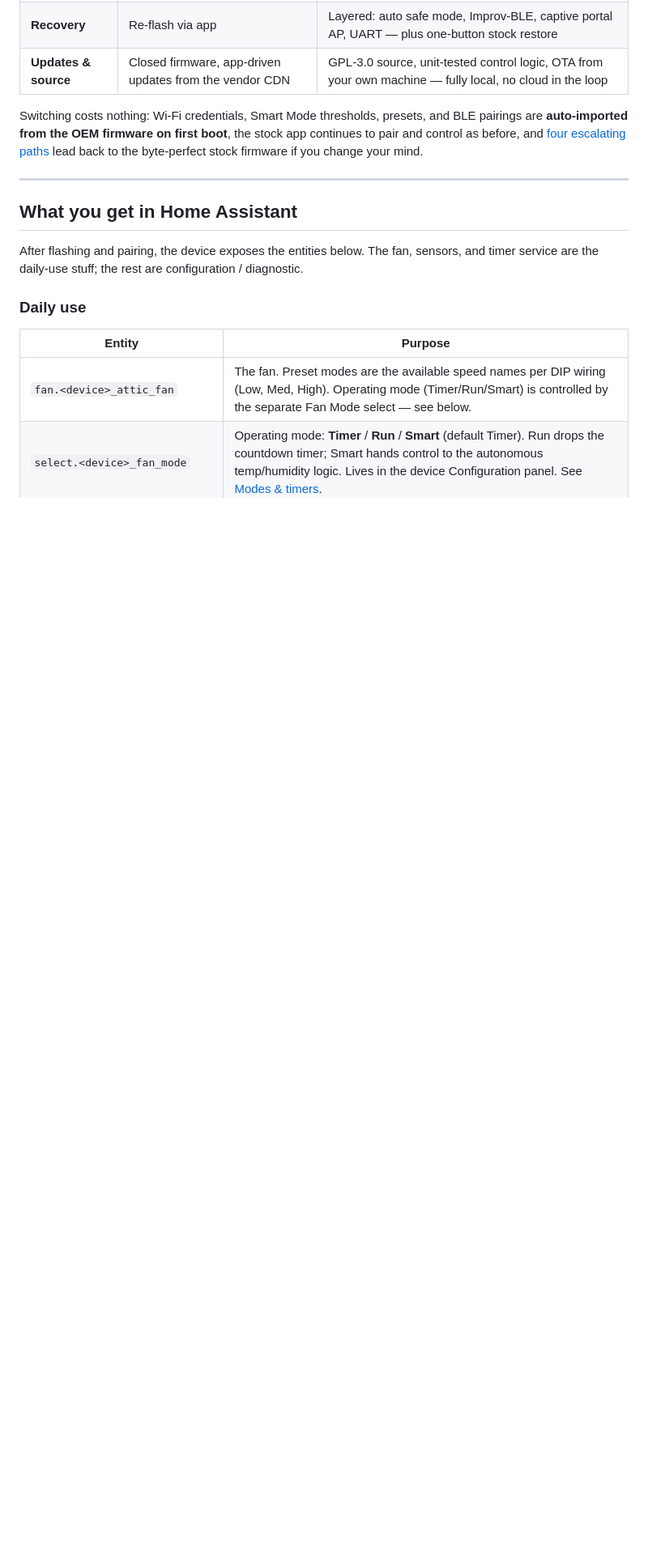
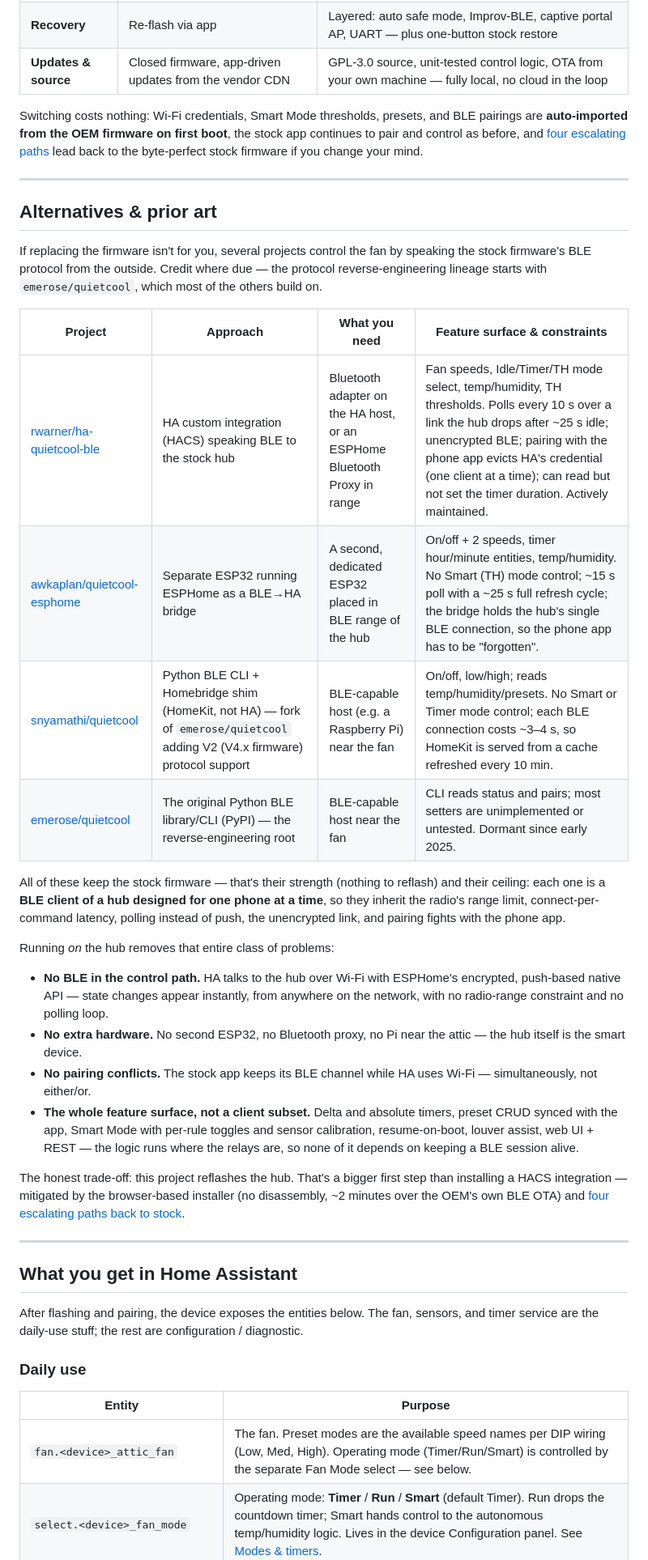
Before and after one commit to CrazyCoder/quietcool-esphome-native, a Markdown page: README.md, the part around the change. Shown at 81% size. GitHub-like rendering; blank space fills up the shorter version.

Commit message:
docs(readme): add alternatives comparison (BLE clients of stock firmware)
Link and describe rwarner/ha-quietcool-ble (HA BLE integration),
awkaplan/quietcool-esphome (ESP32 BLE bridge), snyamathi/quietcool
(Python CLI + Homebridge, V2 fork), and emerose/quietcool (original
reverse-engineering root). Contrast the shared BLE-client ceiling
(range, polling, single pairing slot, unencrypted link, extra
hardware) with running natively on the hub, and state the honest
trade-off (reflashing, mitigated by the web installer and stock
restore paths).

```diff
--- a/README.md
+++ b/README.md
@@ -27,6 +27,30 @@ The stock hub is controllable **only over BLE** — your phone has to be within
 | **Updates & source** | Closed firmware, app-driven updates from the vendor CDN | GPL-3.0 source, unit-tested control logic, OTA from your own machine — fully local, no cloud in the loop |
 
 Switching costs nothing: Wi-Fi credentials, Smart Mode thresholds, presets, and BLE pairings are **auto-imported from the OEM firmware on first boot**, the stock app continues to pair and control as before, and [four escalating paths](#going-back-to-stock) lead back to the byte-perfect stock firmware if you change your mind.
+
+---
+
+## Alternatives & prior art
+
+If replacing the firmware isn't for you, several projects control the fan by speaking the stock firmware's BLE protocol from the outside. Credit where due — the protocol reverse-engineering lineage starts with `emerose/quietcool`, which most of the others build on.
+
+| Project | Approach | What you need | Feature surface & constraints |
+|---|---|---|---|
+| [rwarner/ha-quietcool-ble](https://github.com/rwarner/ha-quietcool-ble) | HA custom integration (HACS) speaking BLE to the stock hub | Bluetooth adapter on the HA host, or an ESPHome Bluetooth Proxy in range | Fan speeds, Idle/Timer/TH mode select, temp/humidity, TH thresholds. Polls every 10 s over a link the hub drops after ~25 s idle; unencrypted BLE; pairing with the phone app evicts HA's credential (one client at a time); can read but not set the timer duration. Actively maintained. |
+| [awkaplan/quietcool-esphome](https://github.com/awkaplan/quietcool-esphome) | Separate ESP32 running ESPHome as a BLE→HA bridge | A second, dedicated ESP32 placed in BLE range of the hub | On/off + 2 speeds, timer hour/minute entities, temp/humidity. No Smart (TH) mode control; ~15 s poll with a ~25 s full refresh cycle; the bridge holds the hub's single BLE connection, so the phone app has to be "forgotten". |
+| [snyamathi/quietcool](https://github.com/snyamathi/quietcool) | Python BLE CLI + Homebridge shim (HomeKit, not HA) — fork of `emerose/quietcool` adding V2 (V4.x firmware) protocol support | BLE-capable host (e.g. a Raspberry Pi) near the fan | On/off, low/high; reads temp/humidity/presets. No Smart or Timer mode control; each BLE connection costs ~3–4 s, so HomeKit is served from a cache refreshed every 10 min. |
+| [emerose/quietcool](https://github.com/emerose/quietcool) | The original Python BLE library/CLI (PyPI) — the reverse-engineering root | BLE-capable host near the fan | CLI reads status and pairs; most setters are unimplemented or untested. Dormant since early 2025. |
+
+All of these keep the stock firmware — that's their strength (nothing to reflash) and their ceiling: each one is a **BLE client of a hub designed for one phone at a time**, so they inherit the radio's range limit, connect-per-command latency, polling instead of push, the unencrypted link, and pairing fights with the phone app.
+
+Running *on* the hub removes that entire class of problems:
+
+- **No BLE in the control path.** HA talks to the hub over Wi-Fi with ESPHome's encrypted, push-based native API — state changes appear instantly, from anywhere on the network, with no radio-range constraint and no polling loop.
+- **No extra hardware.** No second ESP32, no Bluetooth proxy, no Pi near the attic — the hub itself is the smart device.
+- **No pairing conflicts.** The stock app keeps its BLE channel while HA uses Wi-Fi — simultaneously, not either/or.
+- **The whole feature surface, not a client subset.** Delta and absolute timers, preset CRUD synced with the app, Smart Mode with per-rule toggles and sensor calibration, resume-on-boot, louver assist, web UI + REST — the logic runs where the relays are, so none of it depends on keeping a BLE session alive.
+
+The honest trade-off: this project reflashes the hub. That's a bigger first step than installing a HACS integration — mitigated by the browser-based installer (no disassembly, ~2 minutes over the OEM's own BLE OTA) and [four escalating paths back to stock](#going-back-to-stock).
 
 ---
 
```
